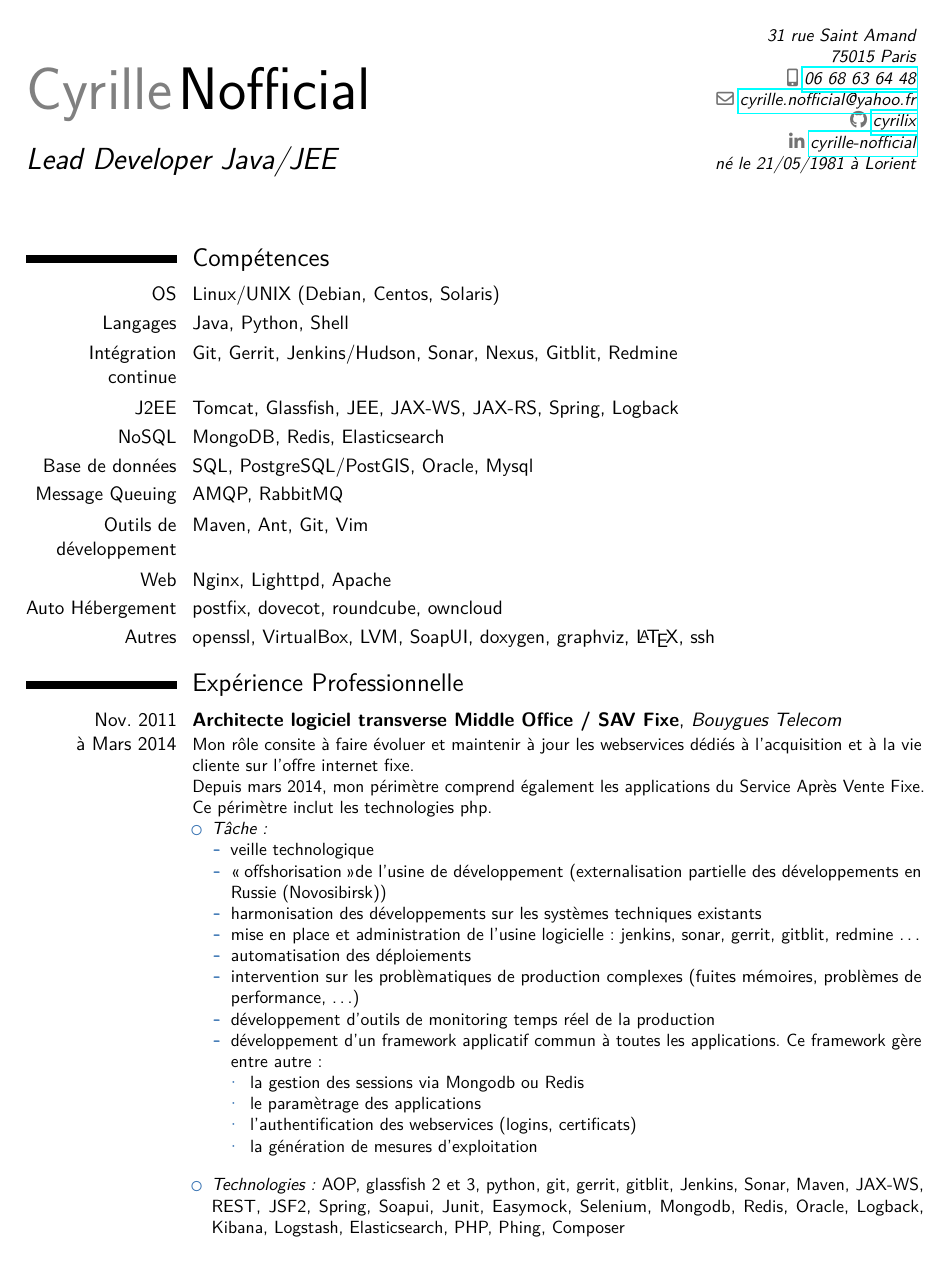
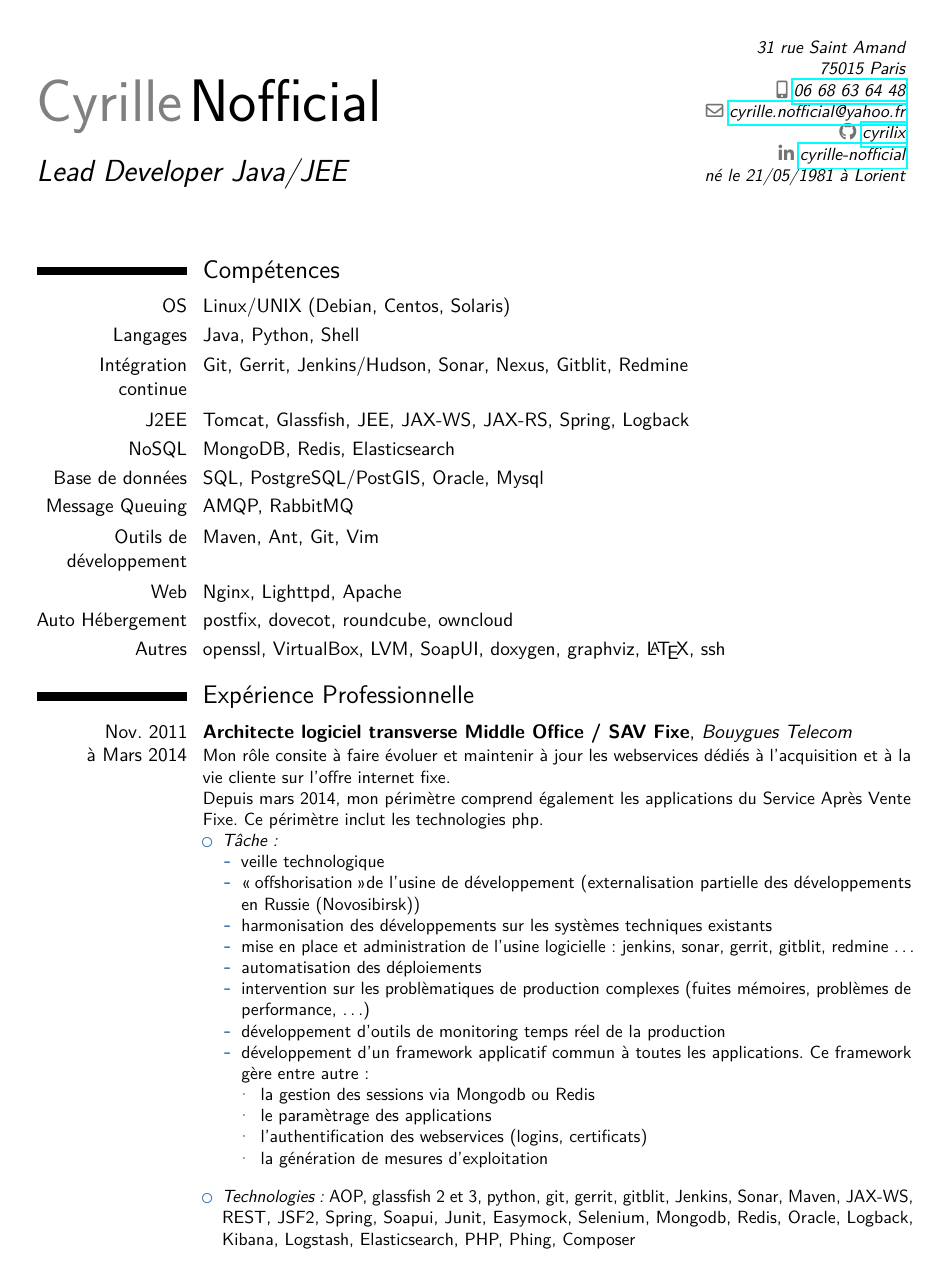
Before and after one commit to cyrilix/CV, a LaTeX CV (src/cv-Cyrille_Nofficial.tex): page 1 of 3. Compiled offline with pdfLaTeX.

Commit message:
Adjust marges

```diff
--- a/src/cv-Cyrille_Nofficial.tex
+++ b/src/cv-Cyrille_Nofficial.tex
@@ -25,7 +25,7 @@
 \usepackage[firstyear=2005,lastyear=2015]{moderntimeline}
 
 % adjust the page margins
-\usepackage[scale=0.85]{geometry}
+\usepackage[scale=0.83]{geometry}
 \setlength{\hintscolumnwidth}{3cm}
 \AtBeginDocument{\recomputelengths}
 
```
